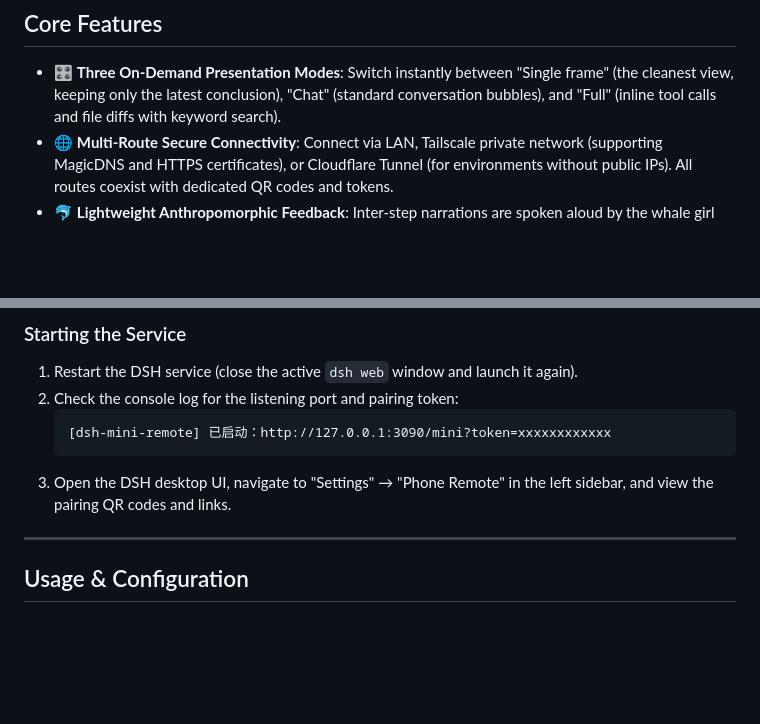
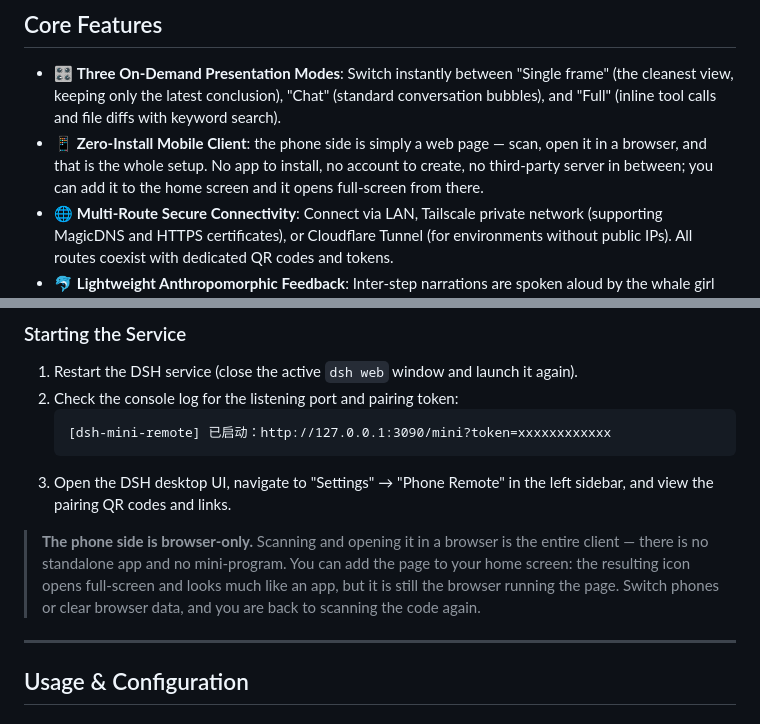
Before and after one commit to xingzhen199186/dsh-mini-remote, a Markdown page: README.en.md, 2 parts joined by grey strips. Rendered like a GitHub page; blank space fills up the shorter version.

````diff
--- a/README.en.md
+++ b/README.en.md
@@ -44,6 +44,7 @@ When running complex engineering tasks with desktop or web AI agents, a single t
 ## Core Features
 
 - 🎛️ **Three On-Demand Presentation Modes**: Switch instantly between "Single frame" (the cleanest view, keeping only the latest conclusion), "Chat" (standard conversation bubbles), and "Full" (inline tool calls and file diffs with keyword search).
+- 📱 **Zero-Install Mobile Client**: the phone side is simply a web page — scan, open it in a browser, and that is the whole setup. No app to install, no account to create, no third-party server in between; you can add it to the home screen and it opens full-screen from there.
 - 🌐 **Multi-Route Secure Connectivity**: Connect via LAN, Tailscale private network (supporting MagicDNS and HTTPS certificates), or Cloudflare Tunnel (for environments without public IPs). All routes coexist with dedicated QR codes and tokens.
 - 🐬 **Lightweight Anthropomorphic Feedback**: Inter-step narrations are spoken aloud by the whale girl sprite in speech bubbles; execution progress and queued instructions are visualized on an exact scale, filtering out raw reasoning blocks.
 - 💬 **Feishu Long-Connection Remote**: Direct bidirectional communication through the Feishu Open Platform WebSocket long connection without public ports, supporting text dialogue, multiple-choice responses, and the `/会话` switch command.
@@ -145,6 +146,8 @@ dsh plugin --profile web add C:\path\to\dsh-mini-remote
    [dsh-mini-remote] 已启动：http://127.0.0.1:3090/mini?token=xxxxxxxxxxxx
    ```
 3. Open the DSH desktop UI, navigate to "Settings" → "Phone Remote" in the left sidebar, and view the pairing QR codes and links.
+
+> **The phone side is browser-only.** Scanning and opening it in a browser is the entire client — there is no standalone app and no mini-program. You can add the page to your home screen: the resulting icon opens full-screen and looks much like an app, but it is still the browser running the page. Switch phones or clear browser data, and you are back to scanning the code again.
 
 ---
 
````
Also changed, not shown: README.md (+3 -0 lines).
